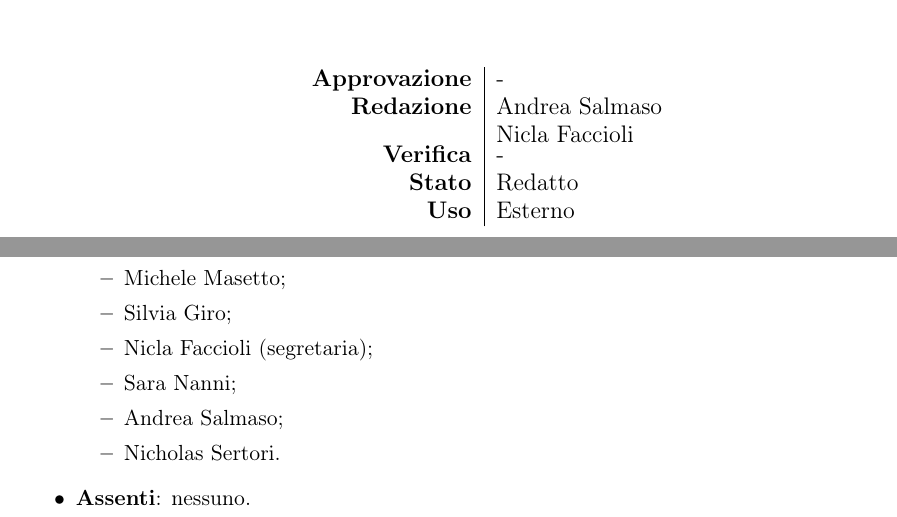
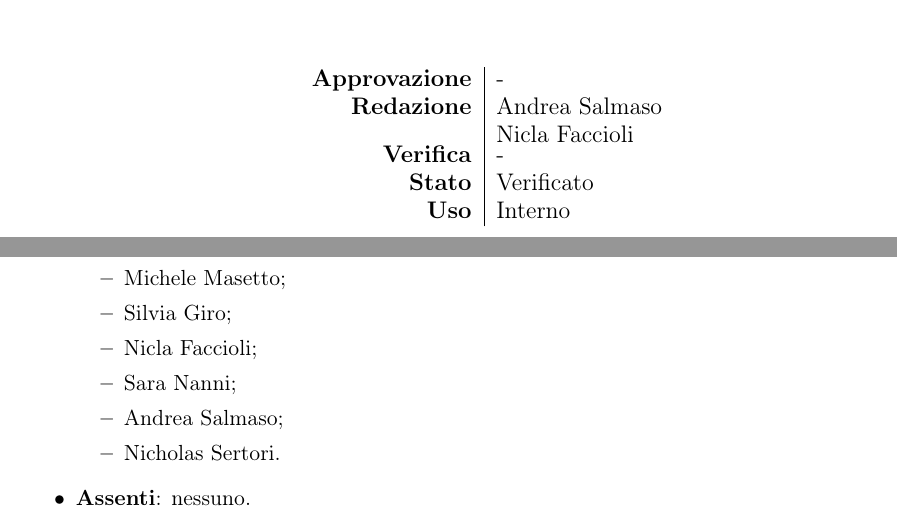
Before and after one commit to BugPharma/BugPharma-Documentazione, a LaTeX document (documentazione/verbali/interni/VI_211103/VI_211103.tex): two parts of pages 1 and 2 of 3, joined at a grey line, cut so that both start at the same text. Compiled offline with pdfLaTeX.

Commit message:
Update VI_211103.tex

```diff
--- a/documentazione/verbali/interni/VI_211103/VI_211103.tex
+++ b/documentazione/verbali/interni/VI_211103/VI_211103.tex
@@ -55,8 +55,8 @@
 				\textbf{Approvazione} &  -\\
 				\textbf{Redazione} &  \parbox[t]{3.5cm}{Andrea Salmaso \\Nicla Faccioli}\\
 				\textbf{Verifica} &  -\\
-				\textbf{Stato} & Redatto \\
-				\textbf{Uso} & Esterno
+				\textbf{Stato} & Verificato \\
+				\textbf{Uso} & Interno
 			\end{tabular}
 			\vfill
 
@@ -82,7 +82,7 @@
 			\item Lorenzo Piran;
 			\item Michele Masetto;
 			\item Silvia Giro;
-			\item Nicla Faccioli (segretaria);
+			\item Nicla Faccioli;
 			\item Sara Nanni;
 			\item Andrea Salmaso;
 			\item Nicholas Sertori.
```
